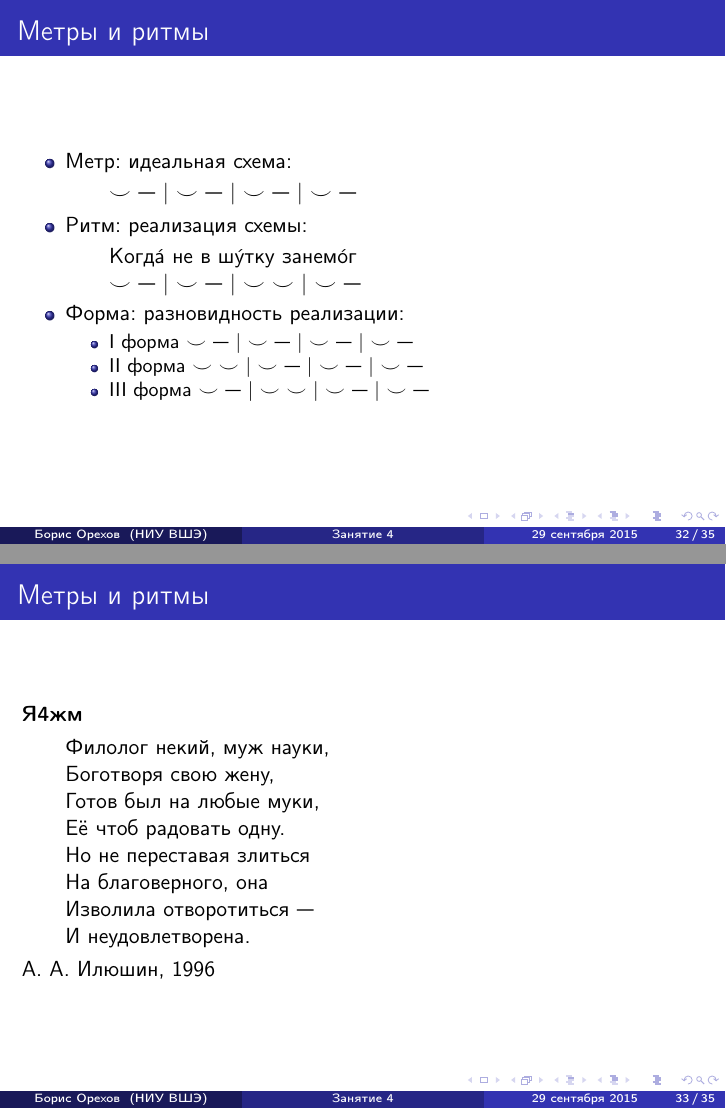
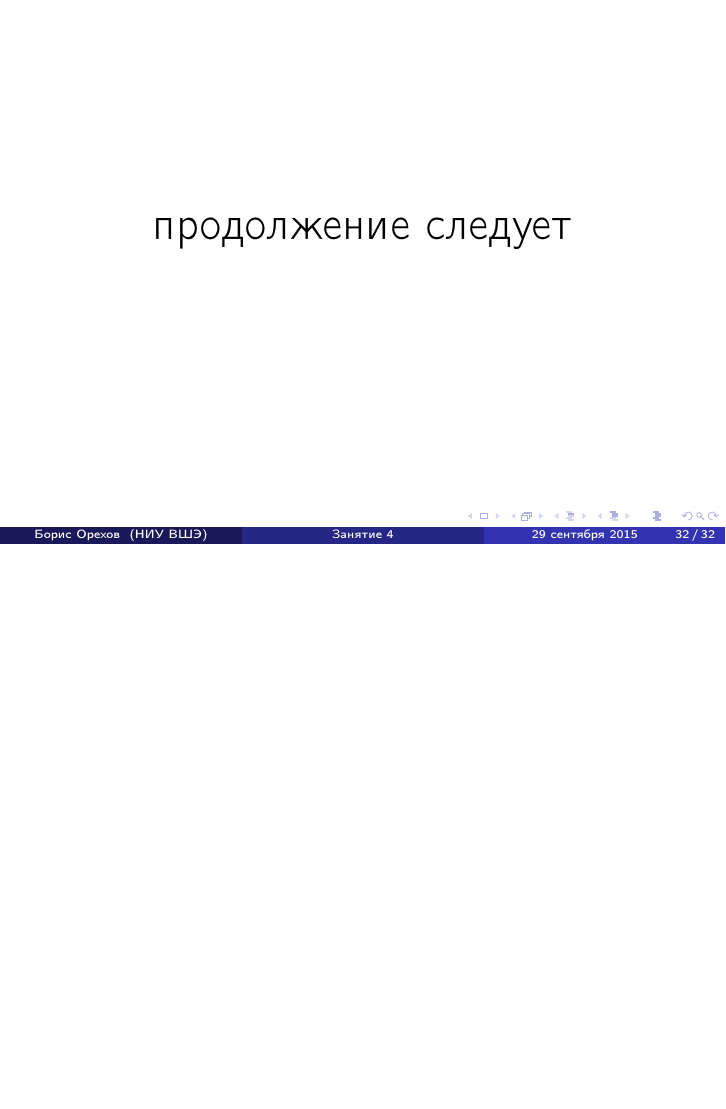
Before and after one commit to nevmenandr/FormalVersePres, LaTeX slides (Lecture_4/pres4.tex): pages 32 and 33 of 35 before the commit and page 32 of 32 after it, the two joined at a grey line, the shorter picture padded with empty space. Compiled offline with pdfLaTeX.

Commit message:
часть материала из 4-го занятия перенесено в 5-ю лекцию

```diff
--- a/Lecture_4/pres4.tex
+++ b/Lecture_4/pres4.tex
@@ -622,46 +620,3 @@
 \end{frame}
 
 
-\begin{frame}
-\frametitle{Метры и ритмы}
-
-\begin{itemize}
-\item Метр: идеальная схема: \\
-\begin{verse}
-$\smile$ --- $\mid$ $\smile$ --- $\mid$ $\smile$ --- $\mid$ $\smile$ ---
-\end{verse}
-\item Ритм: реализация схемы:\\
-\begin{verse}
- Когд\'{а} не в ш\'{у}тку занем\'{о}г\\
- $\smile$ --- $\mid$ $\smile$ --- $\mid$ $\smile$ $\smile$ $\mid$ $\smile$ ---
-\end{verse}
-\item Форма: разновидность реализации:
-\begin{itemize}
-\item I форма $\smile$ --- $\mid$ $\smile$ --- $\mid$ $\smile$ --- $\mid$ $\smile$ ---
-\item II форма $\smile$ $\smile$ $\mid$ $\smile$ --- $\mid$ $\smile$ --- $\mid$ $\smile$ ---
-\item III форма $\smile$ --- $\mid$ $\smile$ $\smile$ $\mid$ $\smile$ --- $\mid$ $\smile$ ---
-\end{itemize}
-\end{itemize}
-
-
-\end{frame}
-
-
-\begin{frame}
-\frametitle{Метры и ритмы}
-
-\textbf{Я4жм}
-\begin{verse}
-Филолог некий, муж науки,\\
-Боготворя свою жену,\\
-Готов был на любые муки,\\
-Её чтоб радовать одну.\\
-Но не переставая злиться\\
-На благоверного, она\\
-Изволила отворотиться —\\
-И неудовлетворена.
-\end{verse}
-
-А. А. Илюшин, 1996
-
-\end{frame}
```
Also changed, not shown: Lecture_4/pres4.tex (25 more changed lines).
